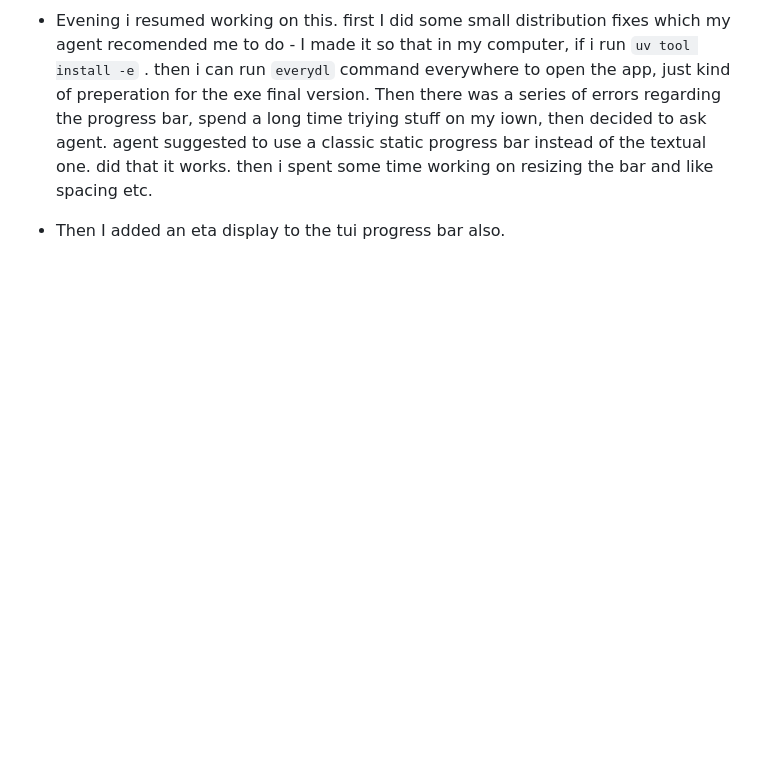
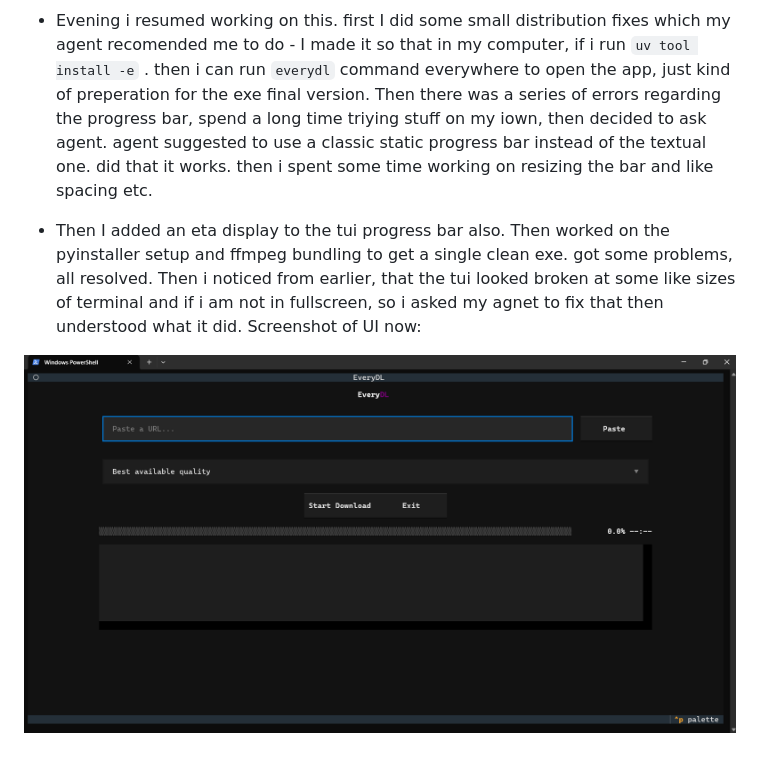
Before and after one commit to Stellar5055/EveryDL, a Markdown page: JOURNAL.md, the part around the change. Rendered like a GitHub page; pictures changed too: image-9.png (added); blank space fills up the shorter version.

````diff
--- a/JOURNAL.md
+++ b/JOURNAL.md
@@ -45,4 +45,6 @@
 
 - Evening i resumed working on this. first I did some small distribution fixes which my agent recomended me to do - I made it so that in my computer, if i run ```uv tool install -e``` . then i can run ```everydl``` command everywhere to open the app, just kind of preperation for the exe final version. Then there was a series of errors regarding the progress bar, spend a long time triying stuff on my iown, then decided to ask agent. agent suggested to use a classic static progress bar instead of the textual one. did that it works. then i spent some time working on resizing the bar and like spacing etc.
 
-- Then I added an eta display to the tui progress bar also.
+- Then I added an eta display to the tui progress bar also. Then worked on the pyinstaller setup and ffmpeg bundling to get a single clean exe. got some problems, all resolved. Then i noticed from earlier, that the tui looked broken at some like sizes of terminal and if i am not in fullscreen, so i asked my agnet to fix that then understood what it did. Screenshot of UI now:
+
+![TUI at the end of Day 3](image-9.png)
````
Also changed, not shown: 1 other file.
